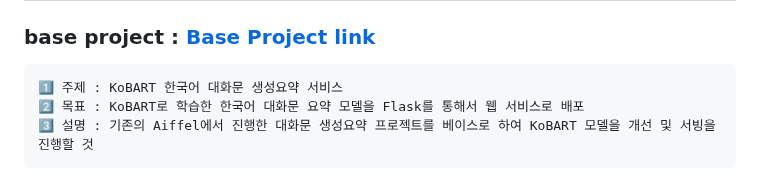
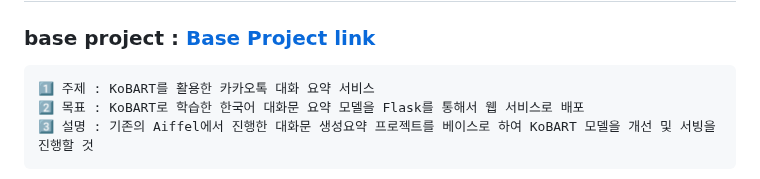
Before and after one commit to jx-dohwan/KoBART_generation_summary_service, a Markdown page: README.md, the part around the change. GitHub-like rendering.

````diff
--- a/README.md
+++ b/README.md
@@ -2,7 +2,7 @@
 ## 💡프로젝트 소개
 ###  base project : [Base Project link](https://github.com/AIFFEL-NLP-PROJECT/Aiffelthon)
 ```
-1️⃣ 주제 : KoBART 한국어 대화문 생성요약 서비스
+1️⃣ 주제 : KoBART를 활용한 카카오톡 대화 요약 서비스
 2️⃣ 목표 : KoBART로 학습한 한국어 대화문 요약 모델을 Flask를 통해서 웹 서비스로 배포
 3️⃣ 설명 : 기존의 Aiffel에서 진행한 대화문 생성요약 프로젝트를 베이스로 하여 KoBART 모델을 개선 및 서빙을 진행할 것
 ```
````
